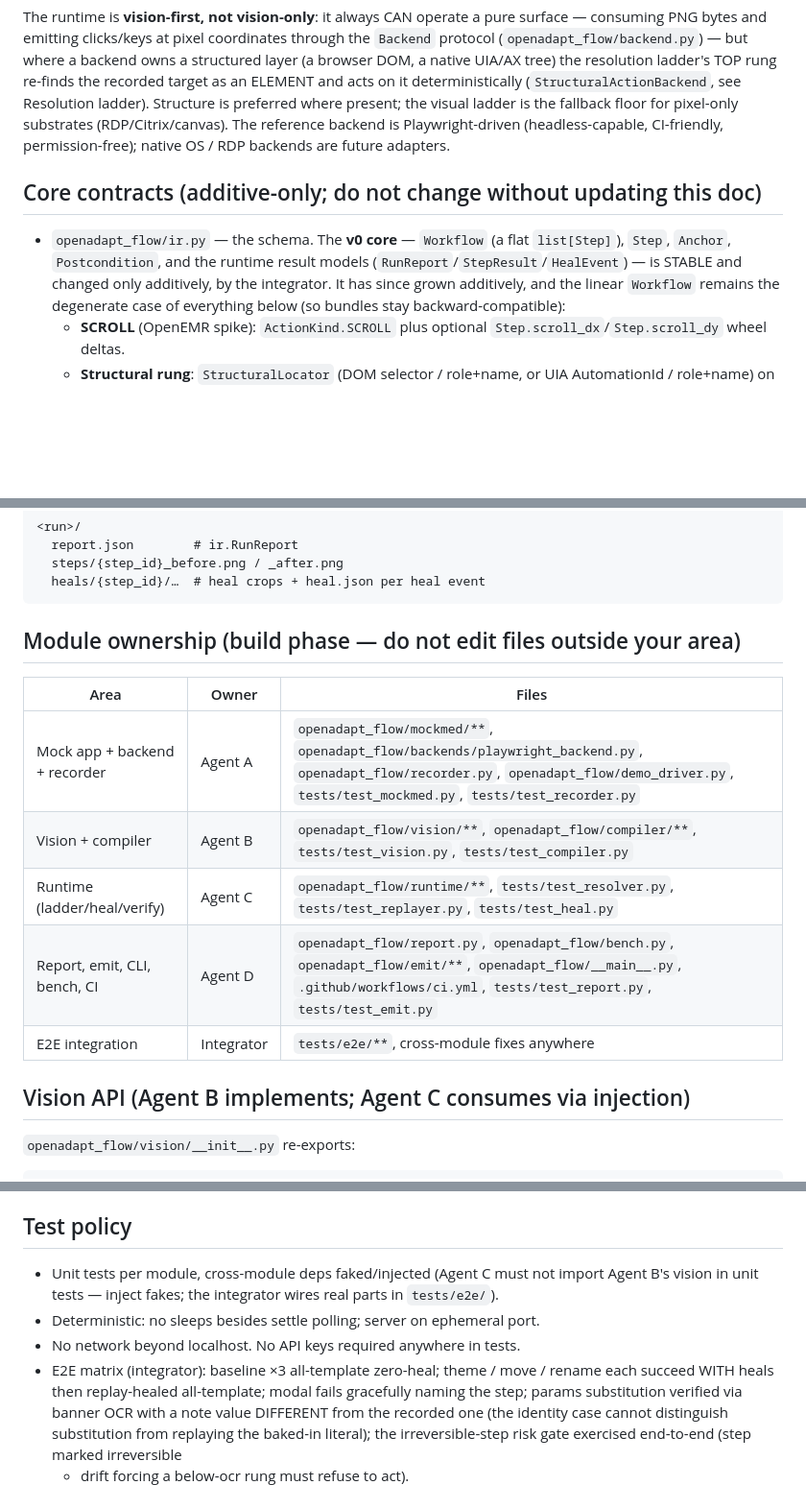
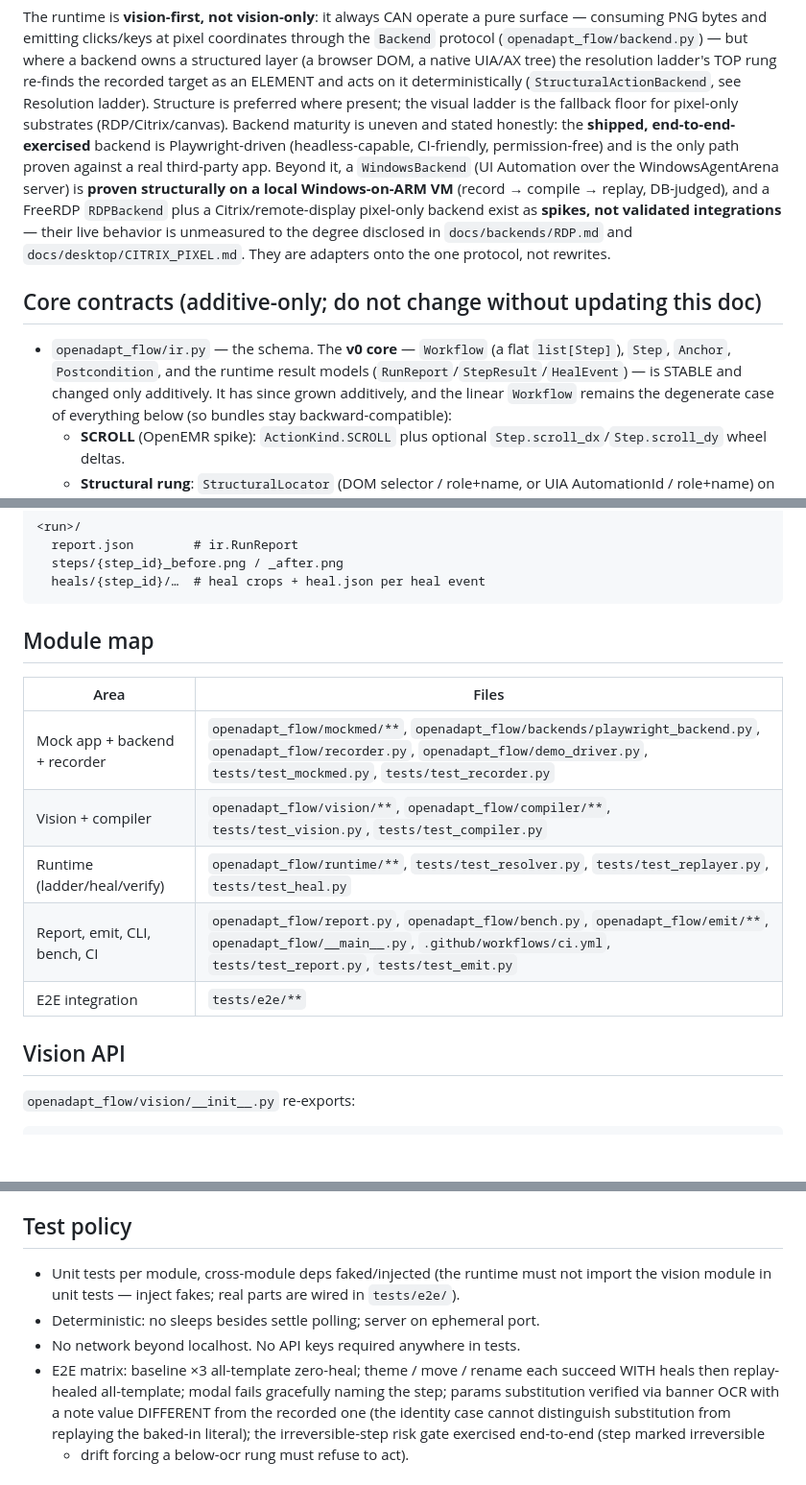
Before and after one commit to OpenAdaptAI/openadapt-flow, a Markdown page: DESIGN.md, 3 parts joined by grey strips. Shown at 96% size. Rendered like a GitHub page; blank space fills up the shorter version.

````diff
--- a/DESIGN.md
+++ b/DESIGN.md
@@ -12,16 +12,23 @@ backend owns a structured layer (a browser DOM, a native UIA/AX tree) the
 resolution ladder's TOP rung re-finds the recorded target as an ELEMENT and
 acts on it deterministically (`StructuralActionBackend`, see Resolution ladder).
 Structure is preferred where present; the visual ladder is the fallback floor
-for pixel-only substrates (RDP/Citrix/canvas). The reference backend is
-Playwright-driven (headless-capable, CI-friendly, permission-free); native OS /
-RDP backends are future adapters.
+for pixel-only substrates (RDP/Citrix/canvas). Backend maturity is uneven and
+stated honestly: the **shipped, end-to-end-exercised** backend is
+Playwright-driven (headless-capable, CI-friendly, permission-free) and is the
+only path proven against a real third-party app. Beyond it, a `WindowsBackend`
+(UI Automation over the WindowsAgentArena server) is **proven structurally on a
+local Windows-on-ARM VM** (record → compile → replay, DB-judged), and a FreeRDP
+`RDPBackend` plus a Citrix/remote-display pixel-only backend exist as
+**spikes, not validated integrations** — their live behavior is unmeasured to
+the degree disclosed in `docs/backends/RDP.md` and `docs/desktop/CITRIX_PIXEL.md`.
+They are adapters onto the one protocol, not rewrites.
 
 ## Core contracts (additive-only; do not change without updating this doc)
 
 - `openadapt_flow/ir.py` — the schema. The **v0 core** — `Workflow` (a flat
   `list[Step]`), `Step`, `Anchor`, `Postcondition`, and the runtime result
   models (`RunReport`/`StepResult`/`HealEvent`) — is STABLE and changed only
-  additively, by the integrator. It has since grown additively, and the linear
+  additively. It has since grown additively, and the linear
   `Workflow` remains the degenerate case of everything below (so bundles stay
   backward-compatible):
   - **SCROLL** (OpenEMR spike): `ActionKind.SCROLL` plus optional
@@ -82,17 +89,17 @@ RDP backends are future adapters.
   heals/{step_id}/…  # heal crops + heal.json per heal event
 ```
 
-## Module ownership (build phase — do not edit files outside your area)
+## Module map
 
-| Area | Owner | Files |
-|---|---|---|
-| Mock app + backend + recorder | Agent A | `openadapt_flow/mockmed/**`, `openadapt_flow/backends/playwright_backend.py`, `openadapt_flow/recorder.py`, `openadapt_flow/demo_driver.py`, `tests/test_mockmed.py`, `tests/test_recorder.py` |
-| Vision + compiler | Agent B | `openadapt_flow/vision/**`, `openadapt_flow/compiler/**`, `tests/test_vision.py`, `tests/test_compiler.py` |
-| Runtime (ladder/heal/verify) | Agent C | `openadapt_flow/runtime/**`, `tests/test_resolver.py`, `tests/test_replayer.py`, `tests/test_heal.py` |
-| Report, emit, CLI, bench, CI | Agent D | `openadapt_flow/report.py`, `openadapt_flow/bench.py`, `openadapt_flow/emit/**`, `openadapt_flow/__main__.py`, `.github/workflows/ci.yml`, `tests/test_report.py`, `tests/test_emit.py` |
-| E2E integration | Integrator | `tests/e2e/**`, cross-module fixes anywhere |
+| Area | Files |
+|---|---|
+| Mock app + backend + recorder | `openadapt_flow/mockmed/**`, `openadapt_flow/backends/playwright_backend.py`, `openadapt_flow/recorder.py`, `openadapt_flow/demo_driver.py`, `tests/test_mockmed.py`, `tests/test_recorder.py` |
+| Vision + compiler | `openadapt_flow/vision/**`, `openadapt_flow/compiler/**`, `tests/test_vision.py`, `tests/test_compiler.py` |
+| Runtime (ladder/heal/verify) | `openadapt_flow/runtime/**`, `tests/test_resolver.py`, `tests/test_replayer.py`, `tests/test_heal.py` |
+| Report, emit, CLI, bench, CI | `openadapt_flow/report.py`, `openadapt_flow/bench.py`, `openadapt_flow/emit/**`, `openadapt_flow/__main__.py`, `.github/workflows/ci.yml`, `tests/test_report.py`, `tests/test_emit.py` |
+| E2E integration | `tests/e2e/**` |
 
-## Vision API (Agent B implements; Agent C consumes via injection)
+## Vision API
 
 `openadapt_flow/vision/__init__.py` re-exports:
 
@@ -324,12 +331,12 @@ with the same action methods plus `type_text(text, param=None)` and
 
 ## Test policy
 
-- Unit tests per module, cross-module deps faked/injected (Agent C must not
-  import Agent B's vision in unit tests — inject fakes; the integrator wires
-  real parts in `tests/e2e/`).
+- Unit tests per module, cross-module deps faked/injected (the runtime must
+  not import the vision module in unit tests — inject fakes; real parts are
+  wired in `tests/e2e/`).
 - Deterministic: no sleeps besides settle polling; server on ephemeral port.
 - No network beyond localhost. No API keys required anywhere in tests.
-- E2E matrix (integrator): baseline ×3 all-template zero-heal; theme / move /
+- E2E matrix: baseline ×3 all-template zero-heal; theme / move /
   rename each succeed WITH heals then replay-healed all-template; modal fails
   gracefully naming the step; params substitution verified via banner OCR
   with a note value DIFFERENT from the recorded one (the identity case
````
Also changed, not shown: other parts of DESIGN.md (+4 -4 lines), README.md (+49 -12 lines), docs/ECOSYSTEM_INTEGRATION.md (+6 -6 lines).
